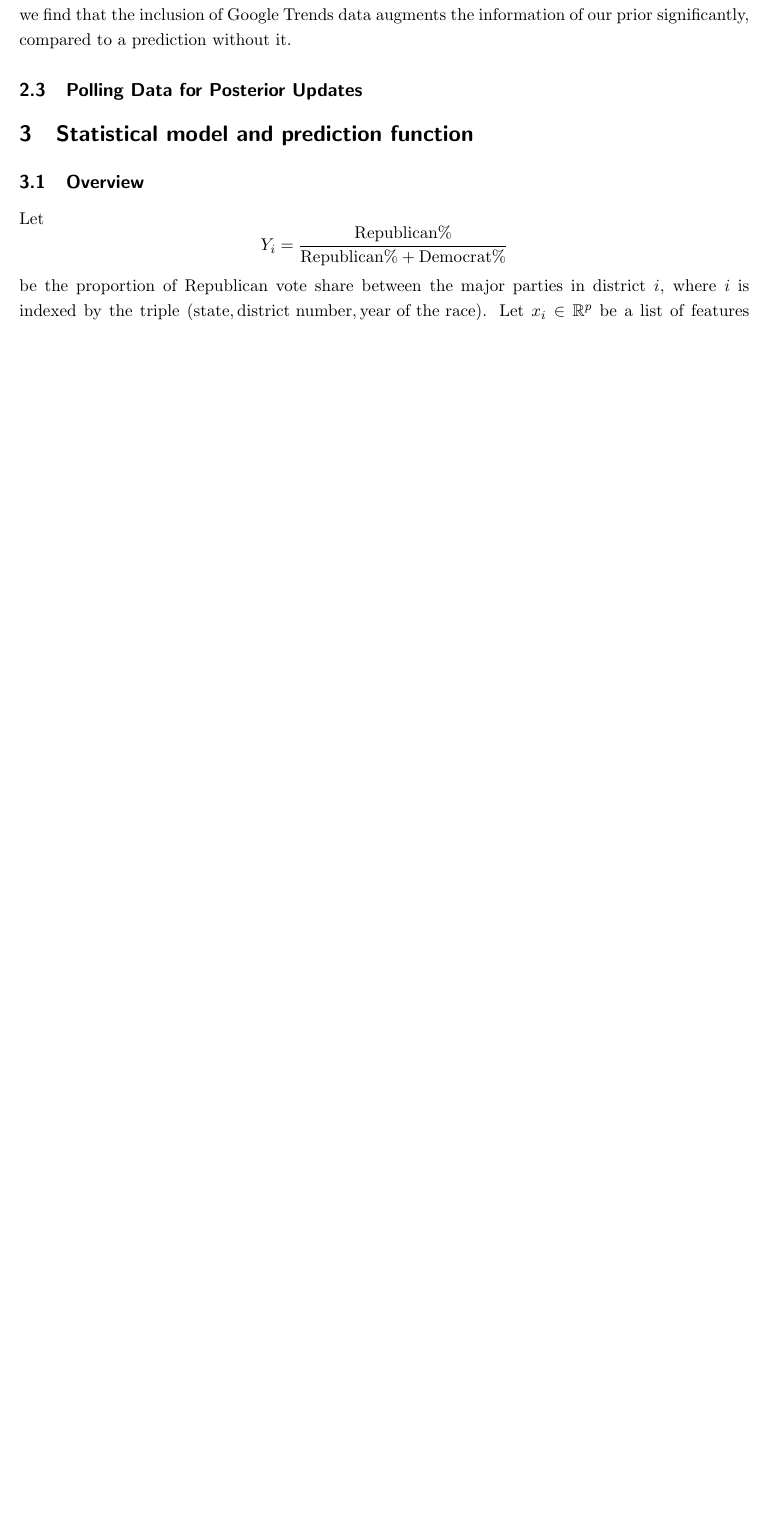
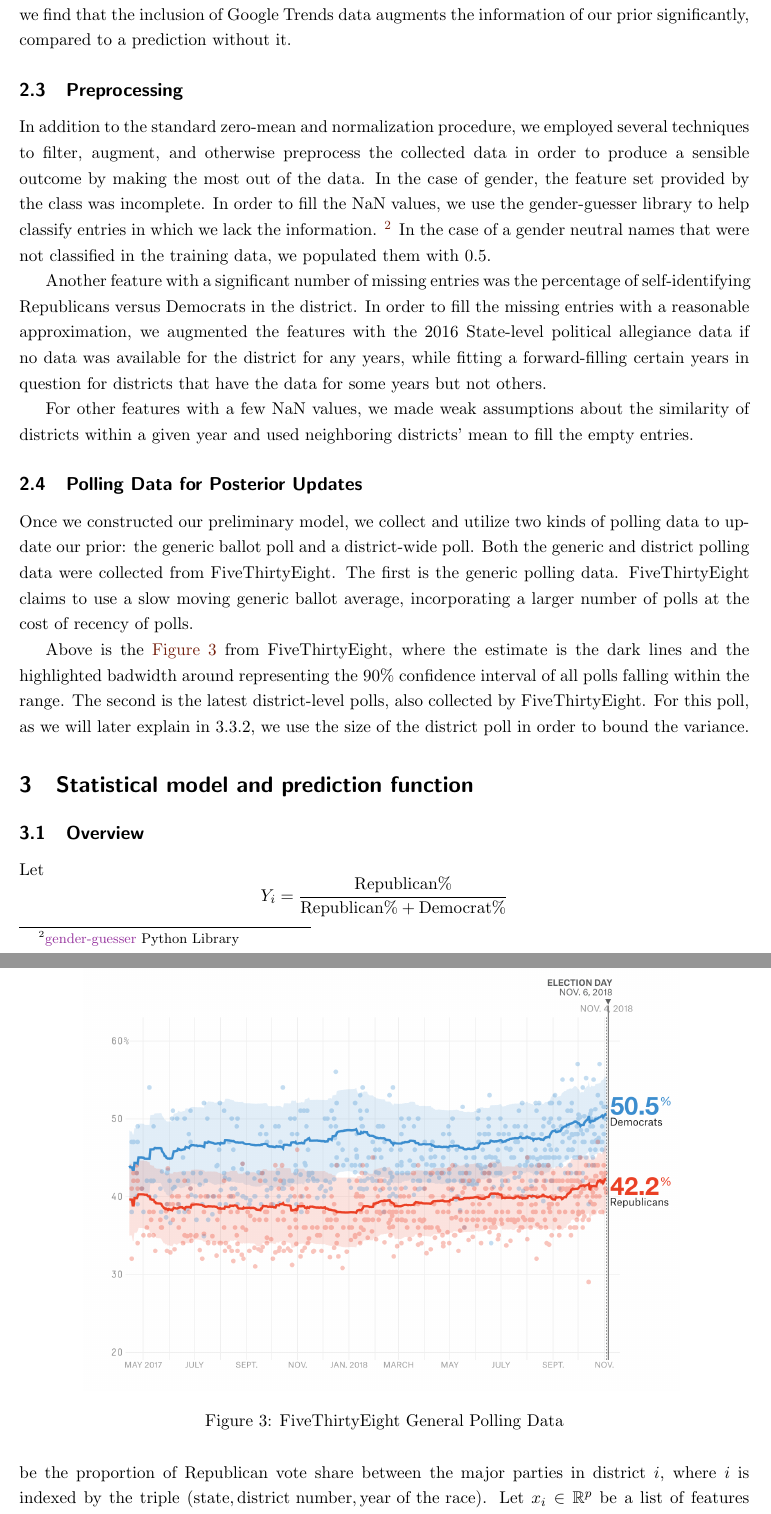
Before and after one commit to jiafengkevinchen/stat195-project, a LaTeX document (report/main.tex): part of page 4 of 11 before the commit and two parts of pages 4 and 5 of 13 after it, the two joined at a grey line, cut so that both start at the same text, the shorter picture padded with empty space. Compiled offline with pdfLaTeX.

Commit message:
polling data updateD

```diff
--- a/report/main.tex
+++ b/report/main.tex
@@ -95,4 +95,23 @@ article that Google Trends ``provide real-time information that is not available
 anywhere else". \footnote{See this
 \href{https://www.economist.com/graphic-detail/2016/03/01/how-useful-is-google-search-data-when-predicting-primary-elections}{Economist} article.} Second, the usage of Google as a way to collect information in 2018 increased significantly compared to previous years. Furthermore, the use of Google is biased in favor of a younger population, and may be a disproportionate representation of interest for candidates. With these two caveats in mind, however, we find that the inclusion of Google Trends data augments the information of our prior significantly, compared to a prediction without it.
 
+\subsection{Preprocessing}
+
+In addition to the standard zero-mean and normalization procedure, we employed several techniques to filter, augment, and otherwise preprocess the collected data in order to produce a sensible outcome by making the most out of the data. In the case of gender, the feature set provided by the class was incomplete. In order to fill the NaN values, we use the gender-guesser library to help classify entries in which we lack the information. \footnote{\href{https://pypi.org/project/gender-guesser/}{gender-guesser} Python Library} In the case of a gender neutral names that were not classified in the training data, we populated them with 0.5.
+
+Another feature with a significant number of missing entries was the percentage of self-identifying Republicans versus Democrats in the district. In order to fill the missing entries with a reasonable approximation, we augmented the features with the 2016 State-level political allegiance data if no data was available for the district for any years, while fitting a forward-filling certain years in question for districts that have the data for some years but not others.
+
+For other features with a few NaN values, we made weak assumptions about the similarity of districts within a given year and used neighboring districts' mean to fill the empty entries.
+
 \subsection{Polling Data for Posterior Updates}
+
+Once we constructed our preliminary model, we collect and utilize two kinds of polling data to update our prior: the generic ballot poll and a district-wide poll. Both the generic and district polling data were collected from FiveThirtyEight. The first is the generic polling data. FiveThirtyEight claims to use a slow moving generic ballot average, incorporating a larger number of polls at the cost of recency of polls.
+
+ \begin{figure}[tbh]
+  \centering
+  \includegraphics[scale=0.5]{general_polling}
+  \caption{FiveThirtyEight General Polling Data}
+  \label{fig:genpolls}
+\end{figure}
+
+Above is the \Cref{fig:genpolls} from FiveThirtyEight, where the estimate is the dark lines and the highlighted badwidth around representing the 90\% confidence interval of all polls falling within the range. The second is the latest district-level polls, also collected by FiveThirtyEight. For this poll, as we will later explain in 3.3.2, we use the size of the district poll in order to bound the variance.
@@ -99,3 +123,5 @@ anywhere else". \footnote{See this
+  \label{fig:distpolls}
+\end{figure}
 
 \section{Statistical model and prediction function}
 \label{sec:model}
```
Also changed, not shown: report/district_polls.png (added), report/general_polling.png (added), report/main.tex (9 more changed lines).
